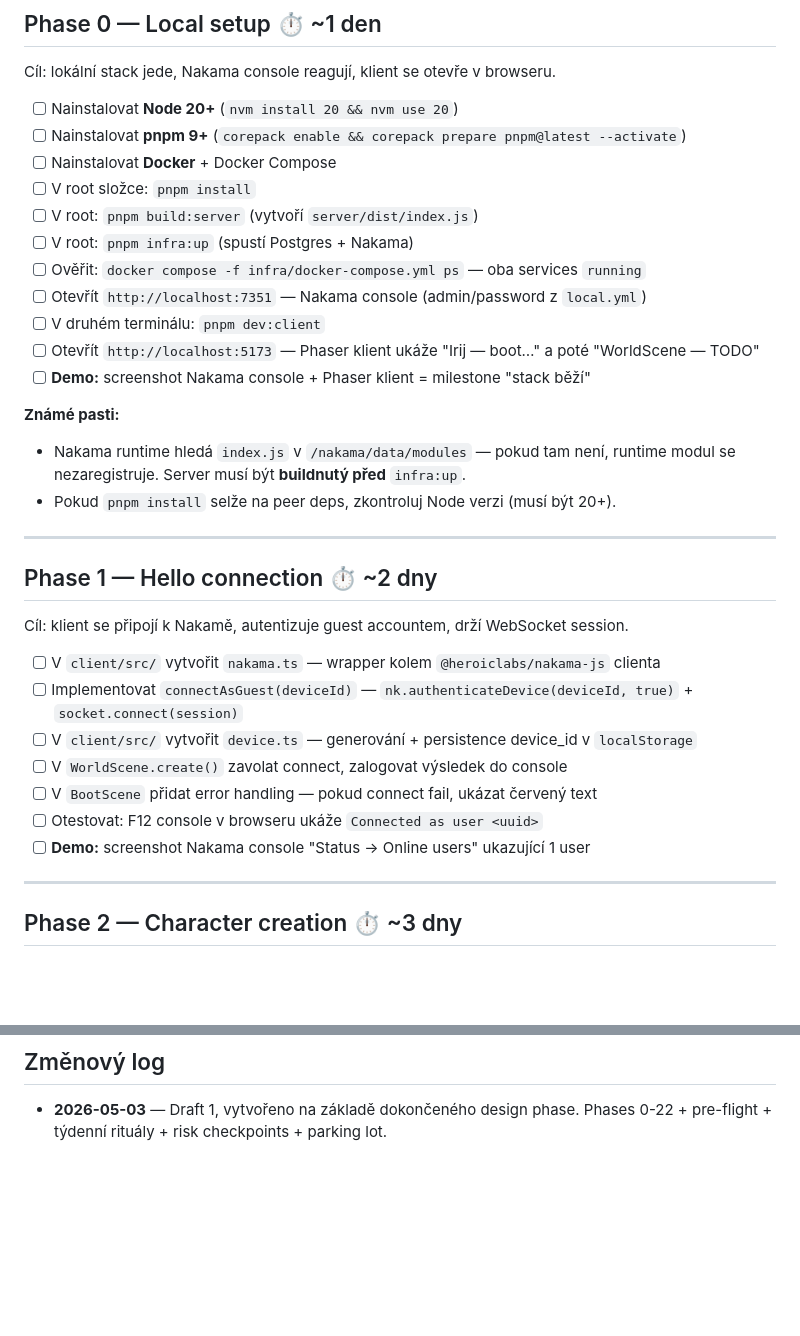
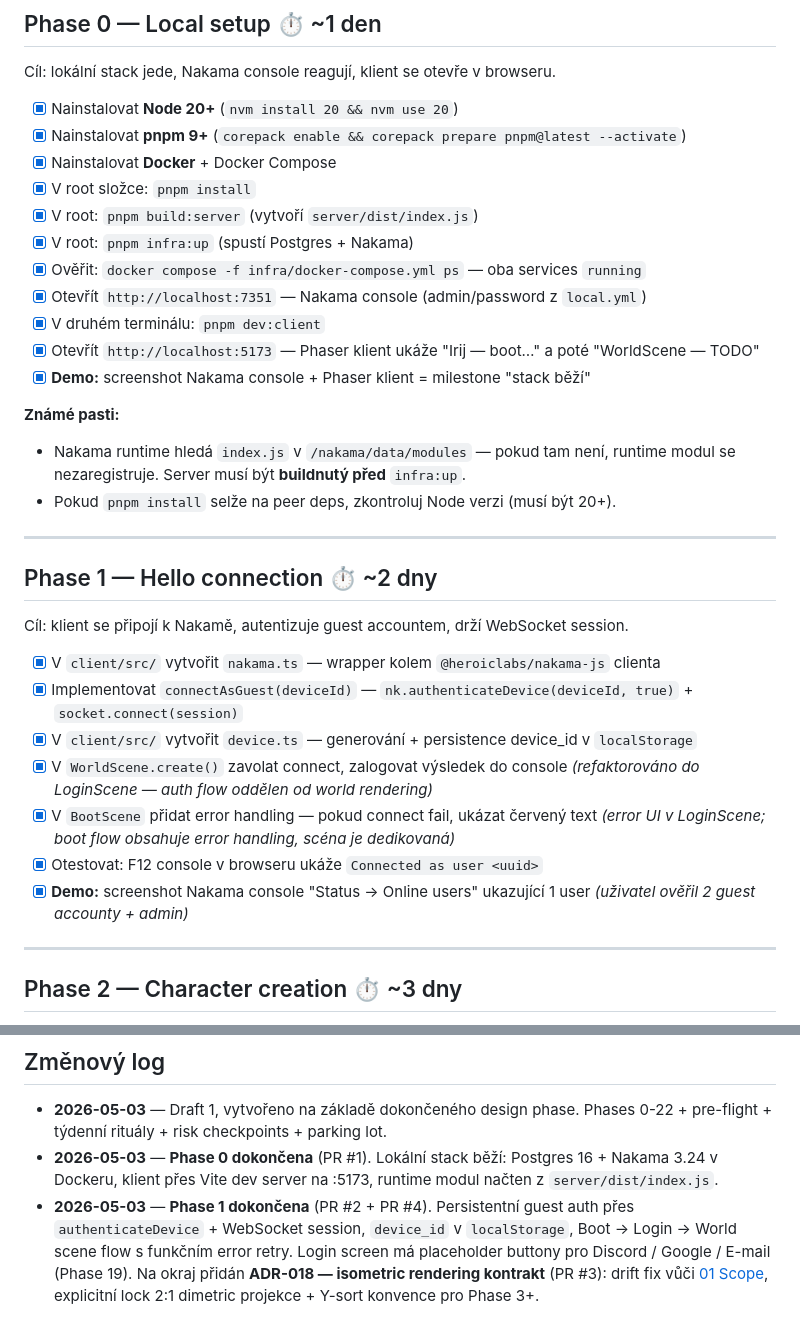
Before and after one commit to aaaorg/irij, a Markdown page: docs/00-action-plan.md, 2 parts joined by grey strips. Drawn GitHub-style; blank space fills up the shorter version.

Commit message:
docs: bookkeeping konvence + flip Phase 0/1 progress
Project state byl drift napříč repem: action plan měl všechny [ ]
checkboxy navzdory dokončené Phase 0 + Phase 1, CLAUDE.md "Stav" line
říkala "raná fáze (Phase 0/1)" co je teď nepřesné. Fresh session by
musela git log archeologii, aby zjistila kde jsme.

- CLAUDE.md "Stav" line: "Phase 0 ✓, Phase 1 ✓, další: Phase 2/3"
- CLAUDE.md nová sekce "Bookkeeping po dokončení práce" — konvence
  pro budoucí PR: pokud merge dokončí celou fázi, flipne checkboxy +
  updatuje Stav line + přidá entry do změnového logu, vše ve stejném
  PR jako práce sama; pro task uprostřed fáze stačí flipnout box
- docs/00-action-plan.md: Phase 0 + Phase 1 checkboxy [ ] → [x],
  Phase 1 boxy mají poznámky kde se realita jemně liší od plánu
  (auth flow v LoginScene místo WorldScene, error UI v LoginScene
  místo BootScene)
- docs/00-action-plan.md změnový log: entry pro Phase 0 dokončenou
  (PR #1), Phase 1 dokončenou (PR #2 + #4) + ADR-018 (PR #3)

Co-Authored-By: Claude Opus 4.7 (1M context) <noreply@anthropic.com>

```diff
--- a/docs/00-action-plan.md
+++ b/docs/00-action-plan.md
@@ -30,17 +30,17 @@ Tyhle věci řeš _než_ se zaboříš do kódu — některé mají lead time (A
 
 Cíl: lokální stack jede, Nakama console reagují, klient se otevře v browseru.
 
-- [ ] Nainstalovat **Node 20+** (`nvm install 20 && nvm use 20`)
-- [ ] Nainstalovat **pnpm 9+** (`corepack enable && corepack prepare pnpm@latest --activate`)
-- [ ] Nainstalovat **Docker** + Docker Compose
-- [ ] V root složce: `pnpm install`
-- [ ] V root: `pnpm build:server` (vytvoří `server/dist/index.js`)
-- [ ] V root: `pnpm infra:up` (spustí Postgres + Nakama)
-- [ ] Ověřit: `docker compose -f infra/docker-compose.yml ps` — oba services `running`
-- [ ] Otevřít `http://localhost:7351` — Nakama console (admin/password z `local.yml`)
-- [ ] V druhém terminálu: `pnpm dev:client`
-- [ ] Otevřít `http://localhost:5173` — Phaser klient ukáže "Irij — boot…" a poté "WorldScene — TODO"
-- [ ] **Demo:** screenshot Nakama console + Phaser klient = milestone "stack běží"
+- [x] Nainstalovat **Node 20+** (`nvm install 20 && nvm use 20`)
+- [x] Nainstalovat **pnpm 9+** (`corepack enable && corepack prepare pnpm@latest --activate`)
+- [x] Nainstalovat **Docker** + Docker Compose
+- [x] V root složce: `pnpm install`
+- [x] V root: `pnpm build:server` (vytvoří `server/dist/index.js`)
+- [x] V root: `pnpm infra:up` (spustí Postgres + Nakama)
+- [x] Ověřit: `docker compose -f infra/docker-compose.yml ps` — oba services `running`
+- [x] Otevřít `http://localhost:7351` — Nakama console (admin/password z `local.yml`)
+- [x] V druhém terminálu: `pnpm dev:client`
+- [x] Otevřít `http://localhost:5173` — Phaser klient ukáže "Irij — boot…" a poté "WorldScene — TODO"
+- [x] **Demo:** screenshot Nakama console + Phaser klient = milestone "stack běží"
 
 **Známé pasti:**
 - Nakama runtime hledá `index.js` v `/nakama/data/modules` — pokud tam není, runtime modul se nezaregistruje. Server musí být **buildnutý před** `infra:up`.
@@ -52,13 +52,13 @@ Cíl: lokální stack jede, Nakama console reagují, klient se otevře v browser
 
 Cíl: klient se připojí k Nakamě, autentizuje guest accountem, drží WebSocket session.
 
-- [ ] V `client/src/` vytvořit `nakama.ts` — wrapper kolem `@heroiclabs/nakama-js` clienta
-- [ ] Implementovat `connectAsGuest(deviceId)` — `nk.authenticateDevice(deviceId, true)` + `socket.connect(session)`
-- [ ] V `client/src/` vytvořit `device.ts` — generování + persistence device_id v `localStorage`
-- [ ] V `WorldScene.create()` zavolat connect, zalogovat výsledek do console
-- [ ] V `BootScene` přidat error handling — pokud connect fail, ukázat červený text
-- [ ] Otestovat: F12 console v browseru ukáže `Connected as user <uuid>`
-- [ ] **Demo:** screenshot Nakama console "Status → Online users" ukazující 1 user
+- [x] V `client/src/` vytvořit `nakama.ts` — wrapper kolem `@heroiclabs/nakama-js` clienta
+- [x] Implementovat `connectAsGuest(deviceId)` — `nk.authenticateDevice(deviceId, true)` + `socket.connect(session)`
+- [x] V `client/src/` vytvořit `device.ts` — generování + persistence device_id v `localStorage`
+- [x] V `WorldScene.create()` zavolat connect, zalogovat výsledek do console *(refaktorováno do LoginScene — auth flow oddělen od world rendering)*
+- [x] V `BootScene` přidat error handling — pokud connect fail, ukázat červený text *(error UI v LoginScene; boot flow obsahuje error handling, scéna je dedikovaná)*
+- [x] Otestovat: F12 console v browseru ukáže `Connected as user <uuid>`
+- [x] **Demo:** screenshot Nakama console "Status → Online users" ukazující 1 user *(uživatel ověřil 2 guest accounty + admin)*
 
 ---
 
@@ -421,3 +421,5 @@ Tyhle chuti tě budou pokoušet. Odolávej.
 ## Změnový log
 
 - **2026-05-03** — Draft 1, vytvořeno na základě dokončeného design phase. Phases 0-22 + pre-flight + týdenní rituály + risk checkpoints + parking lot.
+- **2026-05-03** — **Phase 0 dokončena** (PR #1). Lokální stack běží: Postgres 16 + Nakama 3.24 v Dockeru, klient přes Vite dev server na :5173, runtime modul načten z `server/dist/index.js`.
+- **2026-05-03** — **Phase 1 dokončena** (PR #2 + PR #4). Persistentní guest auth přes `authenticateDevice` + WebSocket session, `device_id` v `localStorage`, Boot → Login → World scene flow s funkčním error retry. Login screen má placeholder buttony pro Discord / Google / E-mail (Phase 19). Na okraj přidán **ADR-018 — isometric rendering kontrakt** (PR #3): drift fix vůči [01 Scope](01-scope-and-pillars.md), explicitní lock 2:1 dimetric projekce + Y-sort konvence pro Phase 3+.
```
Also changed, not shown: CLAUDE.md (+16 -1 lines).
